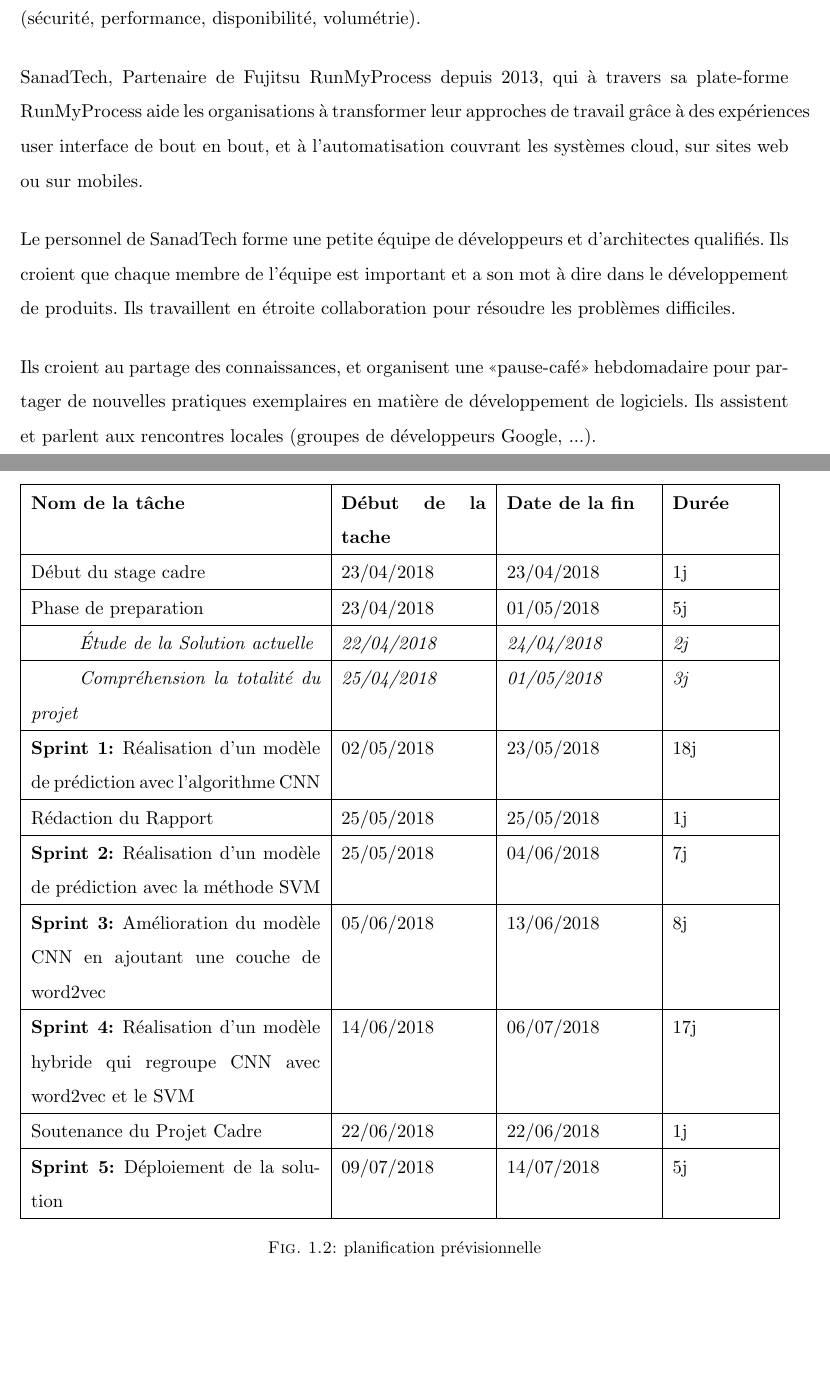
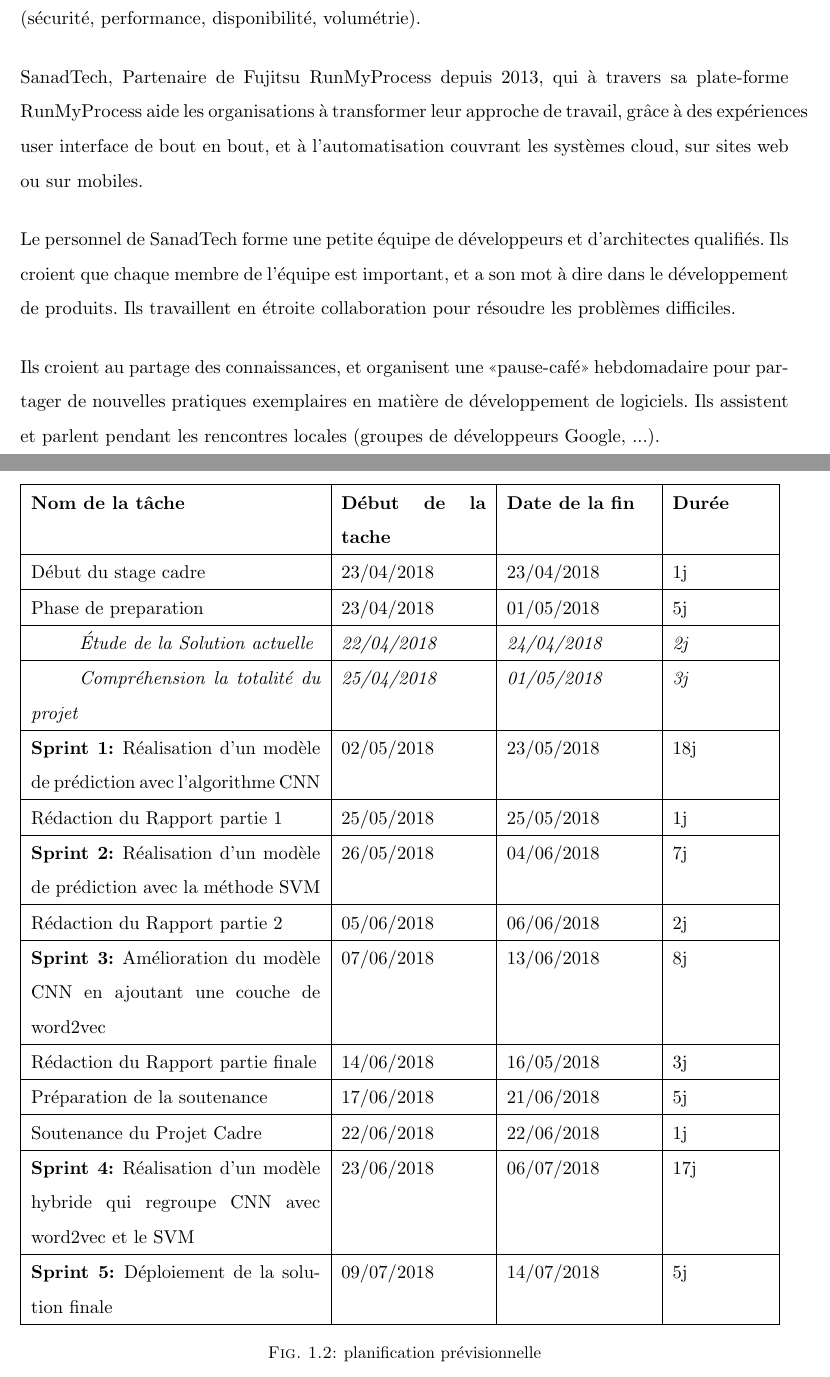
Before and after one commit to bakibi/rapport-de-stage-ilisi-annee-2, a LaTeX thesis (main.tex, which reads Chapters/ContexteGenerale.tex): two parts of pages 11 and 18 of 48, joined at a grey line, cut so that both start at the same text. The pictures show the PDF file main.pdf that the author committed with the source.

Commit message:
contexte du projet corrigé

```diff
--- a/Chapters/ContexteGenerale.tex
+++ b/Chapters/ContexteGenerale.tex
@@ -12,9 +12,9 @@
 
 \subsection{SanadTech}
 SanadTech, Société d'ingénierie et de conseil à taille humaine, spécialisée dans les solutions Cloud et mobiles. Elle est située à Hay Agdal, Rabat. dans des environnements très contraints (sécurité, performance, disponibilité, volumétrie).\\[0.5cm]
-SanadTech, Partenaire de Fujitsu RunMyProcess depuis 2013, qui à travers sa plate-forme RunMyProcess aide les organisations à transformer leur approches de travail grâce à des expériences user interface de bout en bout, et à l'automatisation couvrant les systèmes cloud, sur sites web ou sur mobiles.\\[0.5cm]
-Le personnel de SanadTech forme une petite équipe de développeurs et d'architectes qualifiés. Ils croient que chaque membre de l'équipe est important et a son mot à dire dans le développement de produits. Ils travaillent en étroite collaboration pour résoudre les problèmes difficiles.\\[0.5cm]
-Ils croient au partage des connaissances, et organisent une «pause-café» hebdomadaire pour partager de nouvelles pratiques exemplaires en matière de développement de logiciels. Ils assistent et parlent aux rencontres locales (groupes de développeurs Google, ...).
+SanadTech, Partenaire de Fujitsu RunMyProcess depuis 2013, qui à travers sa plate-forme RunMyProcess aide les organisations à transformer leur approche de travail, grâce à des expériences user interface de bout en bout, et à l'automatisation couvrant les systèmes cloud, sur sites web ou sur mobiles.\\[0.5cm]
+Le personnel de SanadTech forme une petite équipe de développeurs et d'architectes qualifiés. Ils croient que chaque membre de l'équipe est important, et a son mot à dire dans le développement de produits. Ils travaillent en étroite collaboration pour résoudre les problèmes difficiles.\\[0.5cm]
+Ils croient au partage des connaissances, et organisent une «pause-café» hebdomadaire pour partager de nouvelles pratiques exemplaires en matière de développement de logiciels. Ils assistent et parlent pendant les rencontres locales (groupes de développeurs Google, ...).
 \subsection{L'équipe}
 L'entreprise se compose du personnel suivant :
 \begin{description}
@@ -141,18 +141,23 @@
 \hline
 \textbf{Sprint 1: }Réalisation d'un modèle de prédiction avec l'algorithme CNN & 02/05/2018 & 23/05/2018 & 18j\\
 \hline
-Rédaction du Rapport & 25/05/2018 & 25/05/2018 & 1j \\
+Rédaction du Rapport partie 1 & 25/05/2018 & 25/05/2018 & 1j \\
 \hline
-\textbf{Sprint 2: }Réalisation d'un modèle de prédiction avec la méthode SVM & 25/05/2018 & 04/06/2018 & 7j\\
+\textbf{Sprint 2: }Réalisation d'un modèle de prédiction avec la méthode SVM & 26/05/2018 & 04/06/2018 & 7j\\
 \hline
-\textbf{Sprint 3: }Amélioration du modèle CNN en ajoutant une couche de word2vec & 05/06/2018 & 13/06/2018 & 8j\\
-
+Rédaction du Rapport partie 2 & 05/06/2018 & 06/06/2018 & 2j \\
 \hline
-\textbf{Sprint 4: }Réalisation d'un modèle hybride qui regroupe CNN avec word2vec et le SVM & 14/06/2018 & 06/07/2018 & 17j\\
+\textbf{Sprint 3: }Amélioration du modèle CNN en ajoutant une couche de word2vec & 07/06/2018 & 13/06/2018 & 8j\\
+\hline
+Rédaction du Rapport partie finale & 14/06/2018 & 16/05/2018 & 3j \\
+\hline
+Préparation de la soutenance & 17/06/2018 & 21/06/2018 & 5j \\
 \hline
 Soutenance du Projet Cadre & 22/06/2018 & 22/06/2018 & 1j\\
 \hline
-\textbf{Sprint 5: }Déploiement de la solution & 09/07/2018 & 14/07/2018 & 5j\\
+\textbf{Sprint 4: }Réalisation d'un modèle hybride qui regroupe CNN avec word2vec et le SVM & 23/06/2018 & 06/07/2018 & 17j\\
+\hline
+\textbf{Sprint 5: }Déploiement de la solution finale & 09/07/2018 & 14/07/2018 & 5j\\
 \hline
 \end{tabular}
 \begin{figure}[h]
```
Also changed, not shown: main.pdf, Chapters/ContexteGenerale.tex (26 more changed lines), 4 other files.
